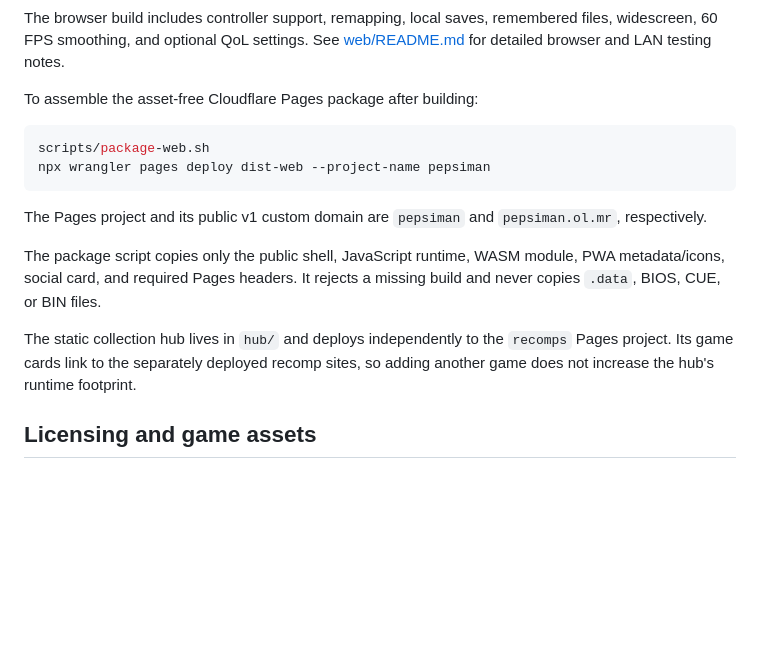
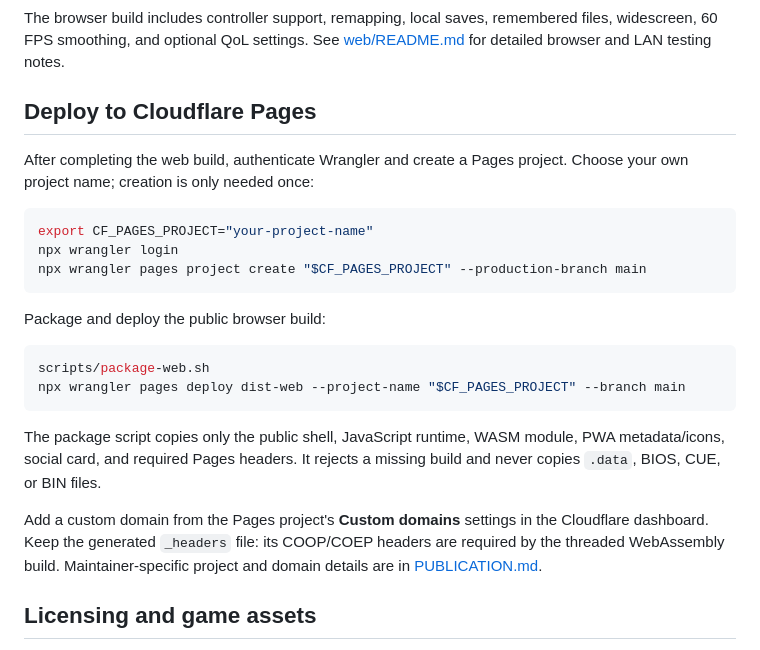
Before and after one commit to kem0x/RepsiMan, a Markdown page: README.md, the part around the change. Rendered like a GitHub page; blank space fills up the shorter version.

Commit message:
Document Cloudflare Pages deployment

````diff
--- a/README.md
+++ b/README.md
@@ -87,23 +87,32 @@ The browser build includes controller support, remapping, local saves,
 remembered files, widescreen, 60 FPS smoothing, and optional QoL settings. See
 [web/README.md](web/README.md) for detailed browser and LAN testing notes.
 
-To assemble the asset-free Cloudflare Pages package after building:
+## Deploy to Cloudflare Pages
+
+After completing the web build, authenticate Wrangler and create a Pages
+project. Choose your own project name; creation is only needed once:
+
+```sh
+export CF_PAGES_PROJECT="your-project-name"
+npx wrangler login
+npx wrangler pages project create "$CF_PAGES_PROJECT" --production-branch main
+```
+
+Package and deploy the public browser build:
 
 ```sh
 scripts/package-web.sh
-npx wrangler pages deploy dist-web --project-name pepsiman
+npx wrangler pages deploy dist-web --project-name "$CF_PAGES_PROJECT" --branch main
 ```
-
-The Pages project and its public v1 custom domain are `pepsiman` and
-`pepsiman.ol.mr`, respectively.
 
 The package script copies only the public shell, JavaScript runtime, WASM module,
 PWA metadata/icons, social card, and required Pages headers. It rejects a
 missing build and never copies `.data`, BIOS, CUE, or BIN files.
 
-The static collection hub lives in `hub/` and deploys independently to the
-`recomps` Pages project. Its game cards link to the separately deployed recomp
-sites, so adding another game does not increase the hub's runtime footprint.
+Add a custom domain from the Pages project's **Custom domains** settings in the
+Cloudflare dashboard. Keep the generated `_headers` file: its COOP/COEP headers
+are required by the threaded WebAssembly build. Maintainer-specific project and
+domain details are in [PUBLICATION.md](PUBLICATION.md).
 
 ## Licensing and game assets
 
````
